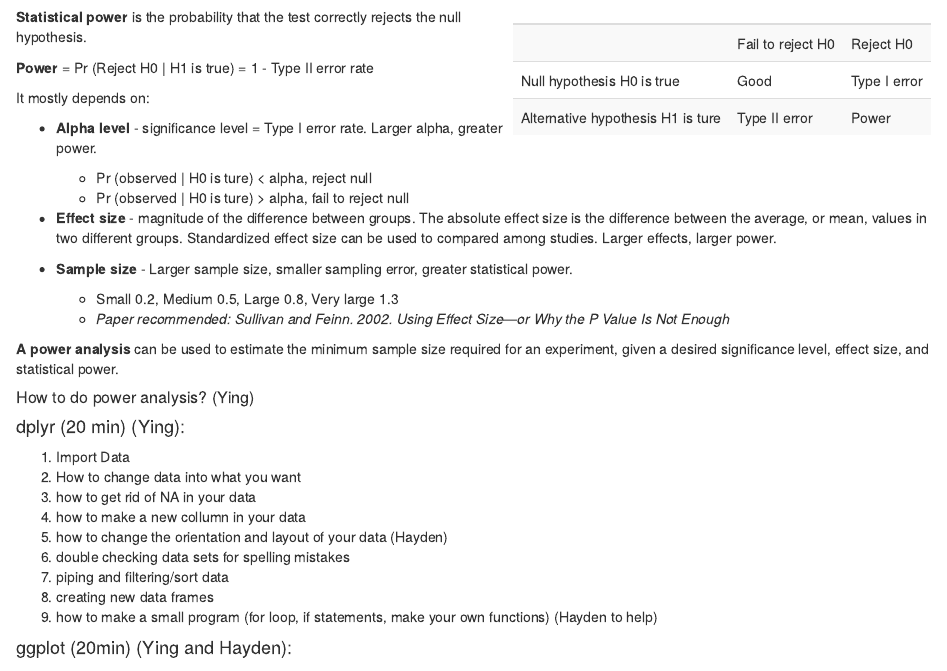
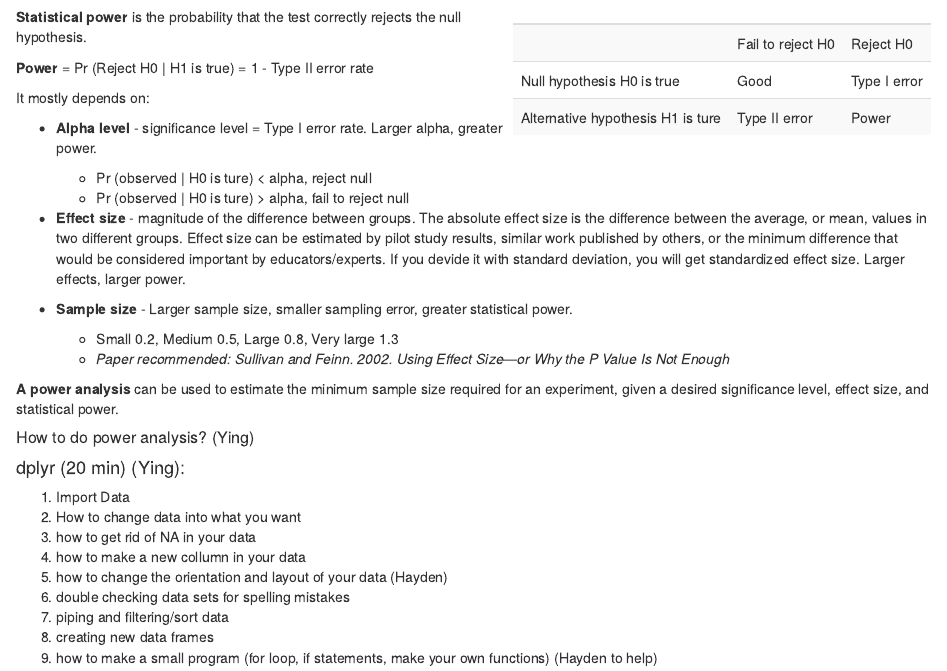
Before and after one commit to Hayden-Wa/Ying_Hayden_RTutorial, an R Markdown document (Ying and Hayden R and ggplot Tutorial.Rmd): the page in a window 1100 px wide, from 760 px down. Rendered offline with R 4.5, knitr and Pandoc, with nearby package versions.

Commit message:
effect size update

```diff
--- a/Ying and Hayden R and ggplot Tutorial.Rmd
+++ b/Ying and Hayden R and ggplot Tutorial.Rmd
@@ -76,7 +76,7 @@ It mostly depends on:
     + Pr (observed | H0 is ture) < alpha, reject null
     + Pr (observed | H0 is ture) > alpha, fail to reject null
 
-* **Effect size** - magnitude of the difference between groups. The absolute effect size is the difference between the average, or mean, values in two different groups. Standardized effect size can be used to compared among studies. Larger effects, larger power.
+* **Effect size** - magnitude of the difference between groups. The absolute effect size is the difference between the average, or mean, values in two different groups. Effect size can be estimated by pilot study results, similar work published by others, or the minimum difference that would be considered important by educators/experts. If you devide it with standard deviation, you will get standardized effect size. Larger effects, larger power.
 
 * **Sample size** - Larger sample size, smaller sampling error, greater statistical power.
     + Small 0.2, Medium 0.5, Large 0.8, Very large 1.3
```
